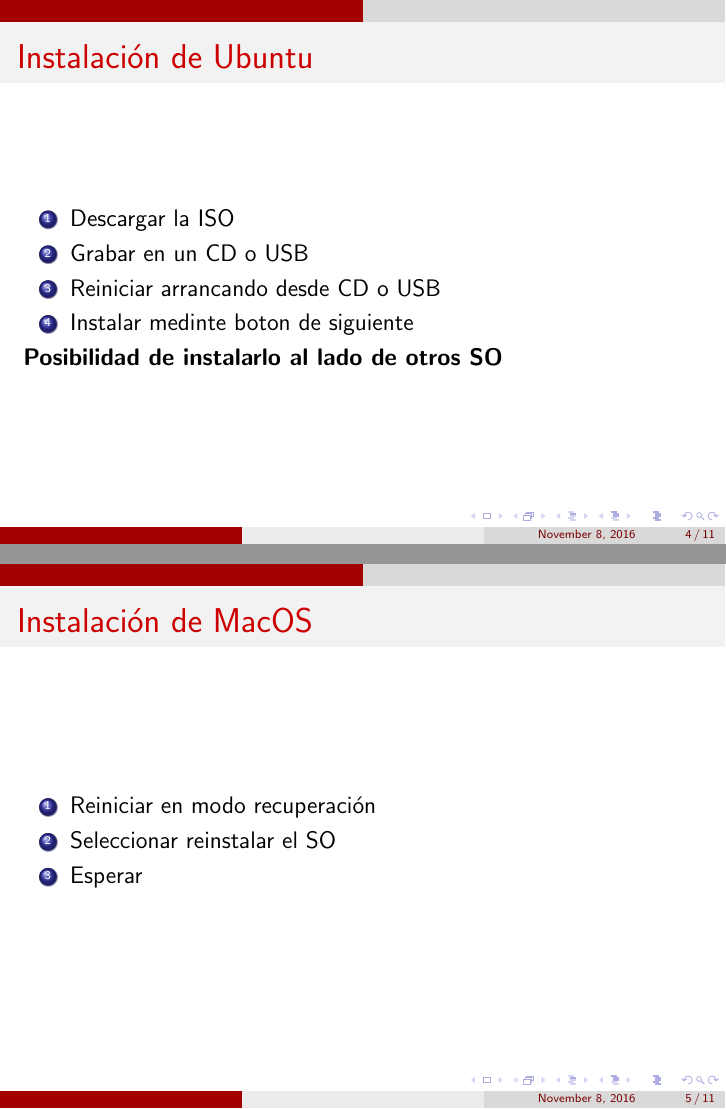
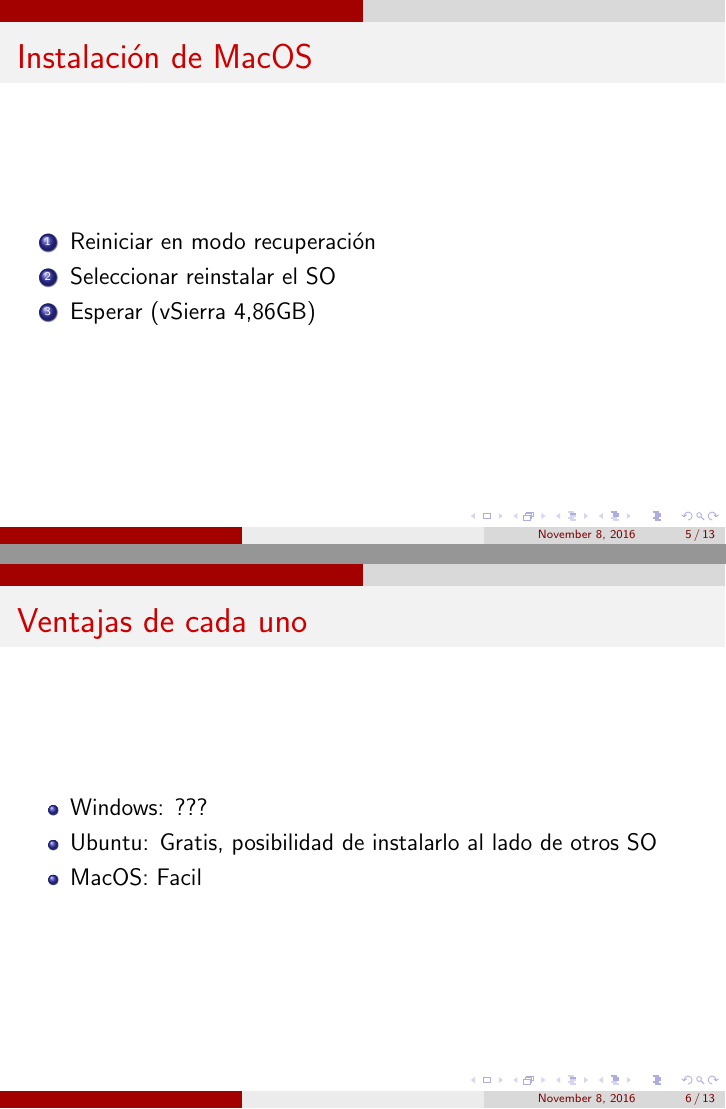
Before and after one commit to arnaug2/slds, LaTeX slides (comparativa_sistemes_slds.tex): pages 4 and 5 of 11 before the commit and pages 5 and 6 of 13 after it, joined at a grey line. Compiled offline with pdfLaTeX.

Commit message:
Installation advantages and disadvantages

```diff
--- a/comparativa_sistemes_slds.tex
+++ b/comparativa_sistemes_slds.tex
@@ -34,12 +34,11 @@
 \frame {
     \frametitle{Instalación de Ubuntu}
     \begin{enumerate}
-        \item {Descargar la ISO}
+        \item {Descargar la ISO (v16.04 1,51GB)}
         \item {Grabar en un CD o USB}
         \item {Reiniciar arrancando desde CD o USB}
         \item {Instalar medinte boton de siguiente}
     \end{enumerate}
-    \textbf{Posibilidad de instalarlo al lado de otros SO}
 }
 
 \frame {
@@ -47,8 +46,26 @@
     \begin{enumerate}
         \item {Reiniciar en modo recuperación}
         \item {Seleccionar reinstalar el SO}
-        \item {Esperar}
+        \item {Esperar (vSierra 4,86GB)}
     \end{enumerate}
+}
+
+\frame {
+    \frametitle{Ventajas de cada uno}
+    \begin{itemize}
+        \item {Windows: ???}
+        \item {Ubuntu: Gratis, posibilidad de instalarlo al lado de otros SO}
+        \item {MacOS: Facil}
+    \end{itemize}
+}
+
+\frame {
+    \frametitle{Desventajas de cada uno}
+    \begin{itemize}
+        \item {Windows: Grabar la ISO y el precio/licencia}
+        \item {Ubuntu: Grabar la ISO}
+        \item {MacOS: Tiempo de descarga}
+    \end{itemize}
 }
 
 \frame {
```
Also changed, not shown: comparativa_sistemes_slds.tex (3 more changed lines).
